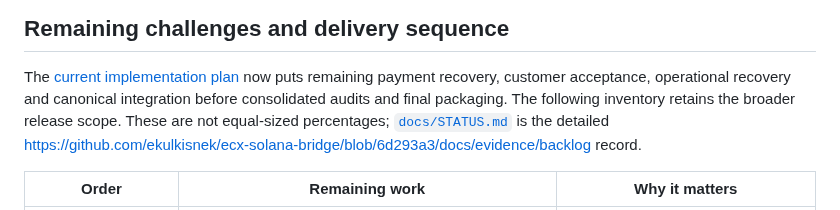
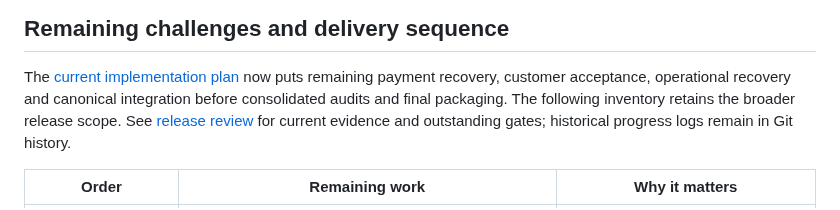
Before and after one commit to freewillydev/ecx-solana-bridge, a Markdown page: README.md, the part around the change. GitHub-like rendering.

Commit message:
Point current backlog to release review

```diff
--- a/README.md
+++ b/README.md
@@ -151,7 +151,7 @@ The current public-test mint is independently created Devnet test inventory, **n
 
 The [current implementation plan](docs/IMPLEMENTATION-PLAN.md) now puts remaining payment recovery, customer acceptance, operational recovery
 and canonical integration before consolidated audits and final packaging.
-The following inventory retains the broader release scope. These are not equal-sized percentages; [`docs/STATUS.md`](https://github.com/ekulkisnek/ecx-solana-bridge/blob/6d293a3/docs/STATUS.md) is the detailed https://github.com/ekulkisnek/ecx-solana-bridge/blob/6d293a3/docs/evidence/backlog record.
+The following inventory retains the broader release scope. See [release review](docs/RELEASE-REVIEW.md) for current evidence and outstanding gates; historical progress logs remain in Git history.
 
 | Order | Remaining work | Why it matters |
 | --- | --- | --- |
```
